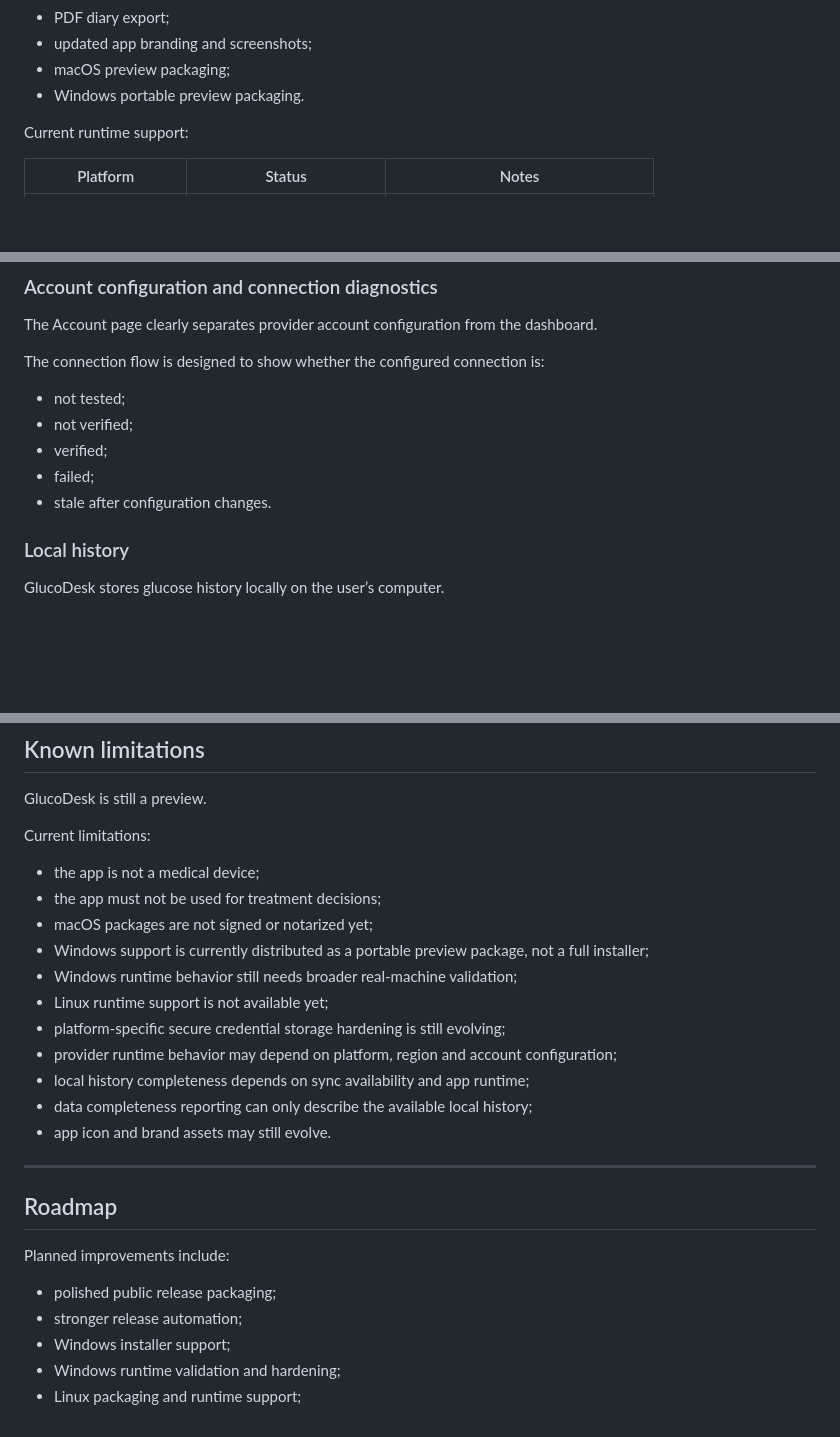
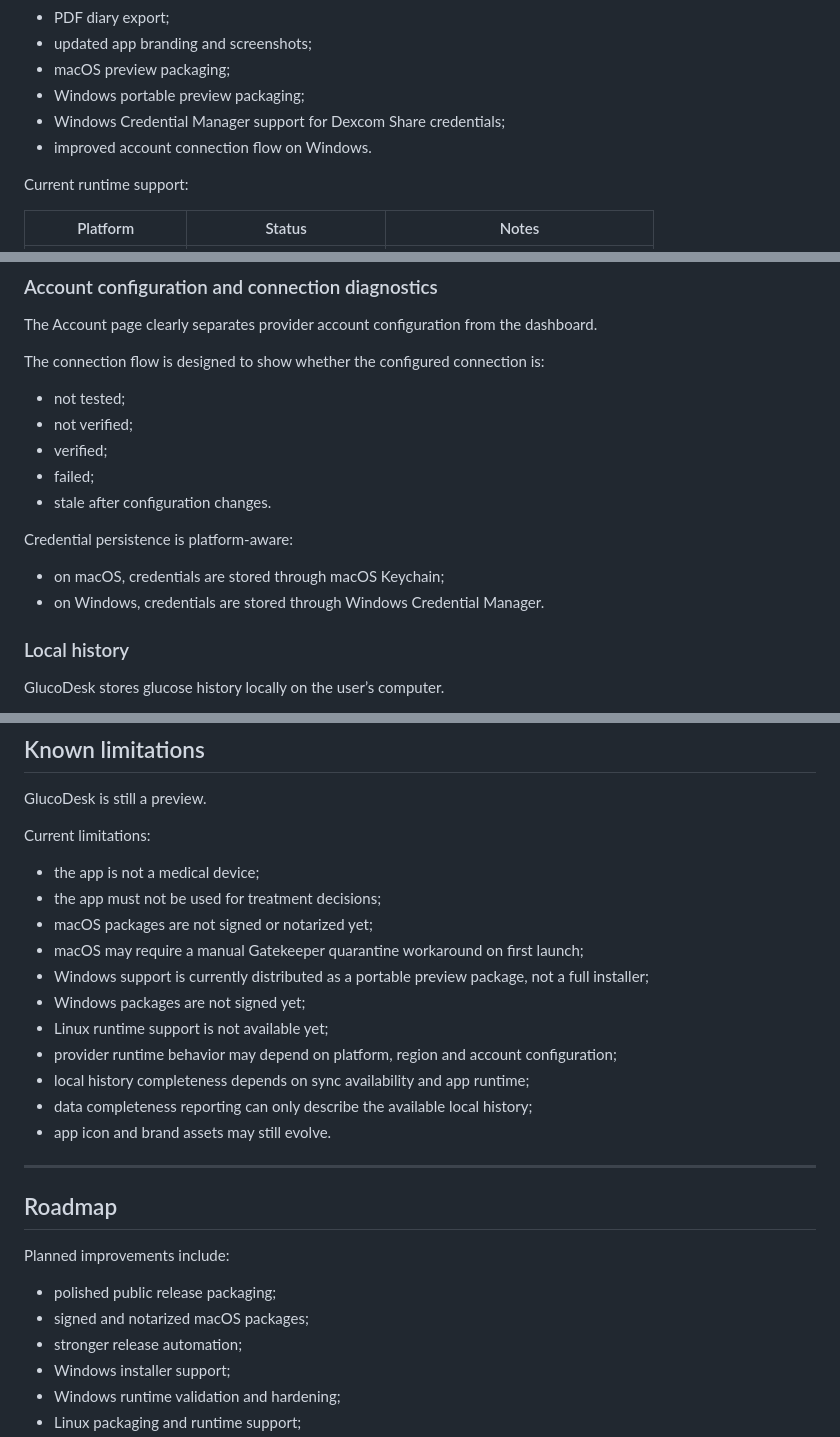
Before and after one commit to FilippoGaravaglia/GlucoDesk, a Markdown page: README.md, 3 parts joined by grey strips. GitHub-like rendering; blank space fills up the shorter version.

```diff
--- a/README.md
+++ b/README.md
@@ -221,7 +223,9 @@ The preview focuses on:
 * PDF diary export;
 * updated app branding and screenshots;
 * macOS preview packaging;
-* Windows portable preview packaging.
+* Windows portable preview packaging;
+* Windows Credential Manager support for Dexcom Share credentials;
+* improved account connection flow on Windows.
 
 Current runtime support:
 
@@ -309,6 +313,11 @@ The connection flow is designed to show whether the configured connection is:
 * failed;
 * stale after configuration changes.
 
+Credential persistence is platform-aware:
+
+* on macOS, credentials are stored through macOS Keychain;
+* on Windows, credentials are stored through Windows Credential Manager.
+
 ### Local history
 
 GlucoDesk stores glucose history locally on the user’s computer.
@@ -673,10 +774,10 @@ Current limitations:
 * the app is not a medical device;
 * the app must not be used for treatment decisions;
 * macOS packages are not signed or notarized yet;
+* macOS may require a manual Gatekeeper quarantine workaround on first launch;
 * Windows support is currently distributed as a portable preview package, not a full installer;
-* Windows runtime behavior still needs broader real-machine validation;
+* Windows packages are not signed yet;
 * Linux runtime support is not available yet;
-* platform-specific secure credential storage hardening is still evolving;
 * provider runtime behavior may depend on platform, region and account configuration;
 * local history completeness depends on sync availability and app runtime;
 * data completeness reporting can only describe the available local history;
@@ -689,6 +790,7 @@ Current limitations:
 Planned improvements include:
 
 * polished public release packaging;
+* signed and notarized macOS packages;
 * stronger release automation;
 * Windows installer support;
 * Windows runtime validation and hardening;
```
Also changed, not shown: other parts of README.md (+123 -29 lines).
